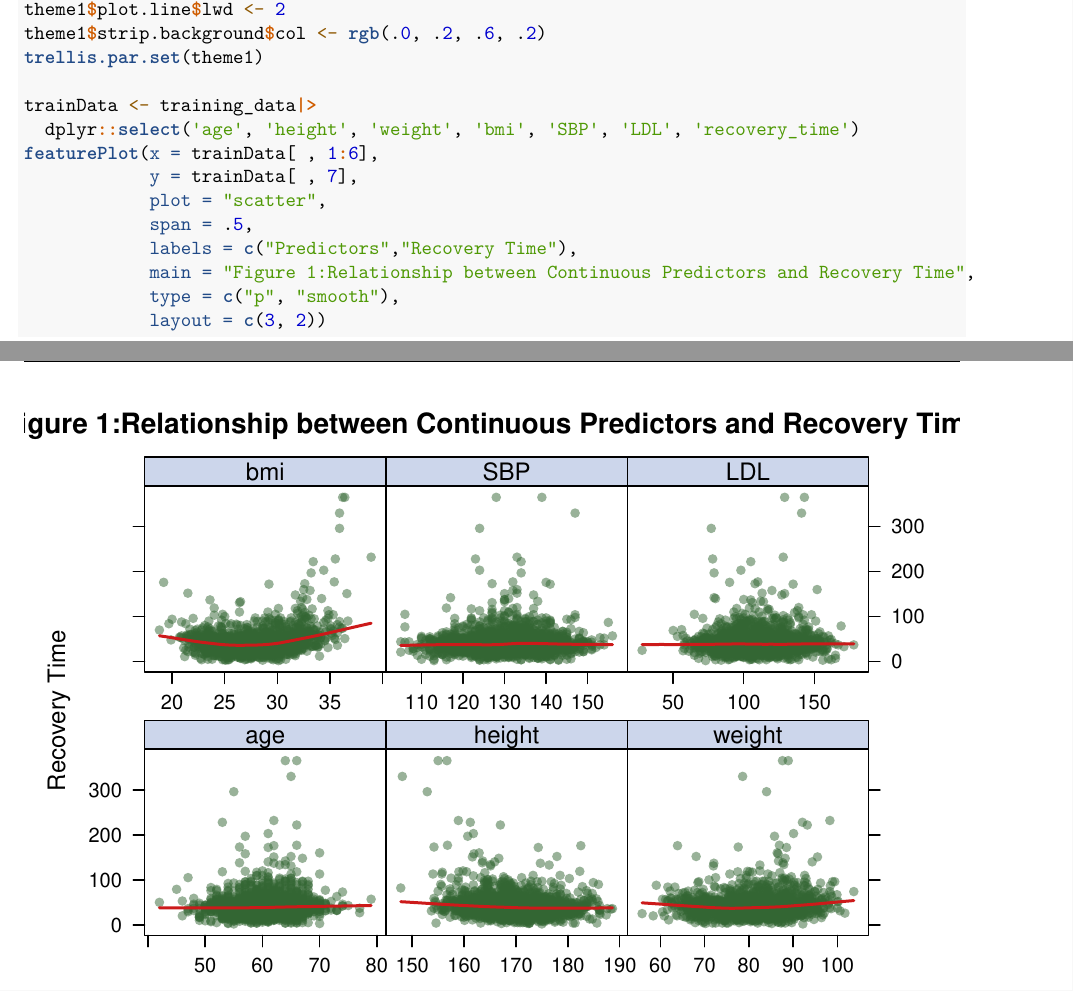
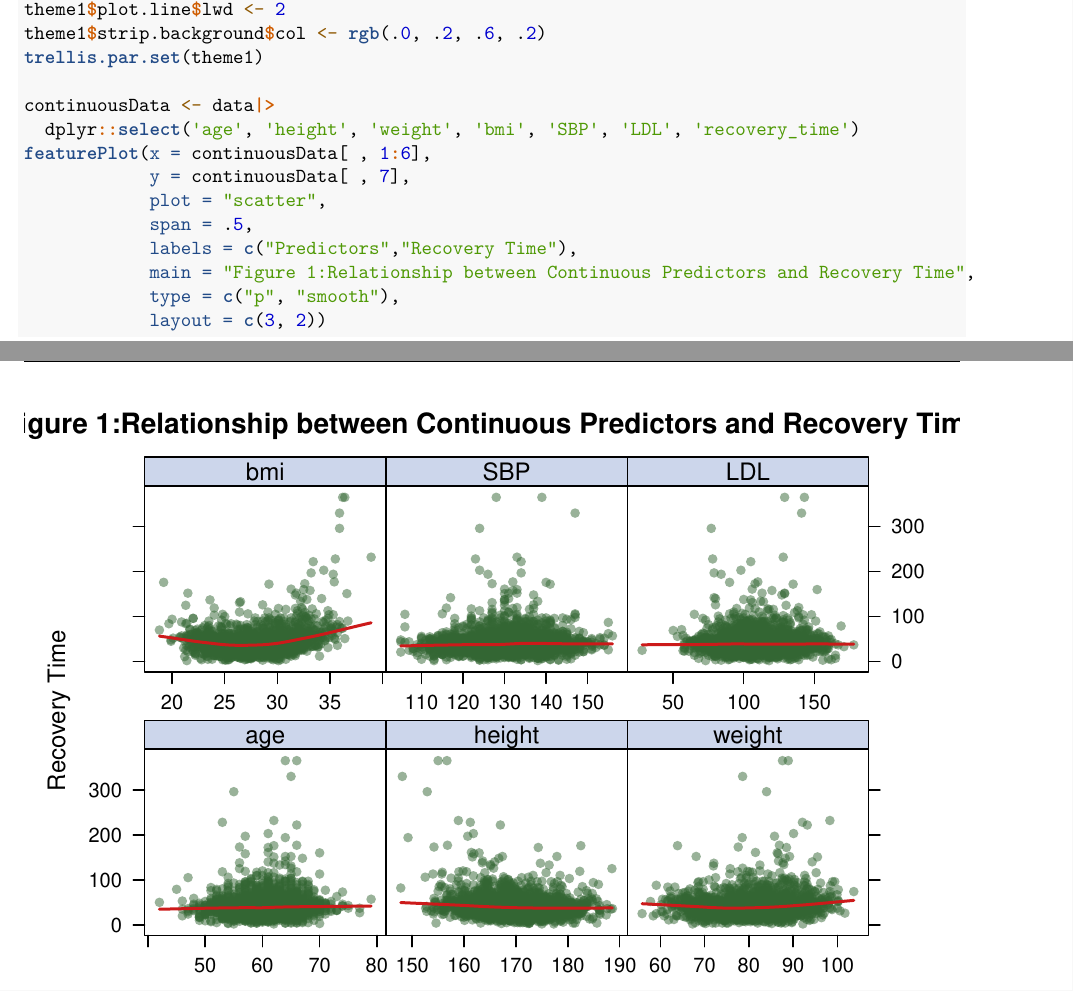
Before and after one commit to wuyiying2018/data-science-2-midterm-project, an R Markdown document (Tingyi_Li_tl3195_midterm_project.Rmd): two parts of pages 4 and 5 of 26, joined at a grey line, cut so that both start at the same text. The pictures show the output file Tingyi_Li_tl3195_midterm_project.pdf that the author committed with the source.

Commit message:
change the name when building feature plot

```diff
--- a/Tingyi_Li_tl3195_midterm_project.Rmd
+++ b/Tingyi_Li_tl3195_midterm_project.Rmd
@@ -144,10 +144,10 @@ theme1$plot.line$lwd <- 2
 theme1$strip.background$col <- rgb(.0, .2, .6, .2)
 trellis.par.set(theme1)
 
-trainData <- training_data|>
+continuousData <- data|>
   dplyr::select('age', 'height', 'weight', 'bmi', 'SBP', 'LDL', 'recovery_time')
-featurePlot(x = trainData[ , 1:6],
-            y = trainData[ , 7],
+featurePlot(x = continuousData[ , 1:6],
+            y = continuousData[ , 7],
             plot = "scatter",
             span = .5,
             labels = c("Predictors","Recovery Time"),
```
Also changed, not shown: Tingyi_Li_tl3195_midterm_project.pdf.
